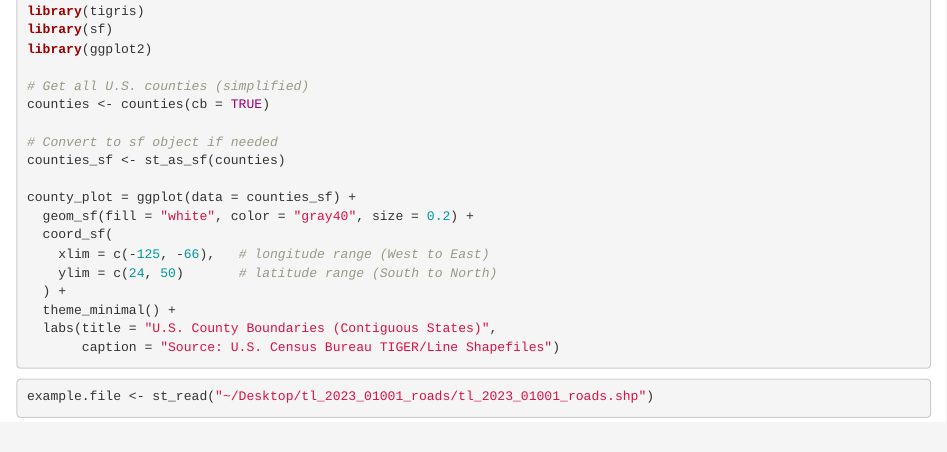
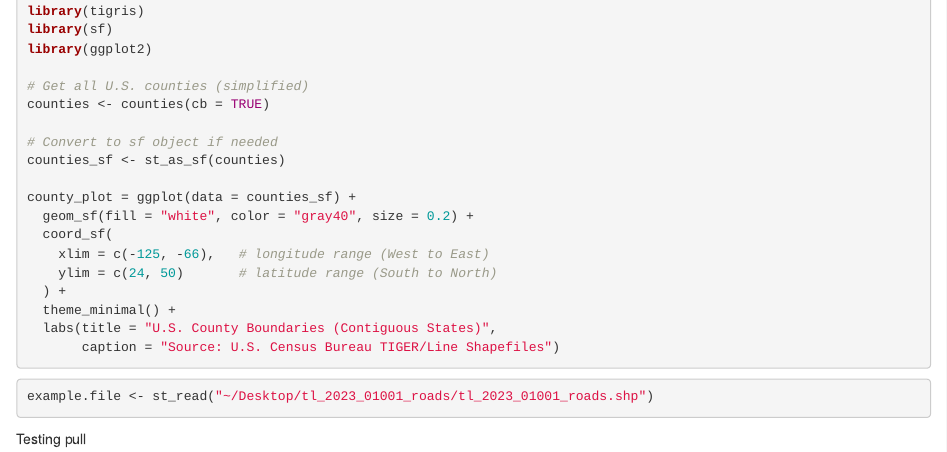
Before and after one commit to t0mmyarmstr0ng/STAT-345-Final-Project, an R Markdown document (345-Final-Work.Rmd): the page in a window 1100 px wide, from 360 px down. Rendered offline with R 4.5, knitr and Pandoc, with nearby package versions; the code chunks are not run, so their results and figures are left out.

Commit message:
Update 345-Final-Work.Rmd
Testing pull

````diff
--- a/345-Final-Work.Rmd
+++ b/345-Final-Work.Rmd
@@ -46,3 +46,4 @@ county_plot = ggplot(data = counties_sf) +
 ```{r}
 example.file <- st_read("~/Desktop/tl_2023_01001_roads/tl_2023_01001_roads.shp")
 ```
+Testing pull
````
